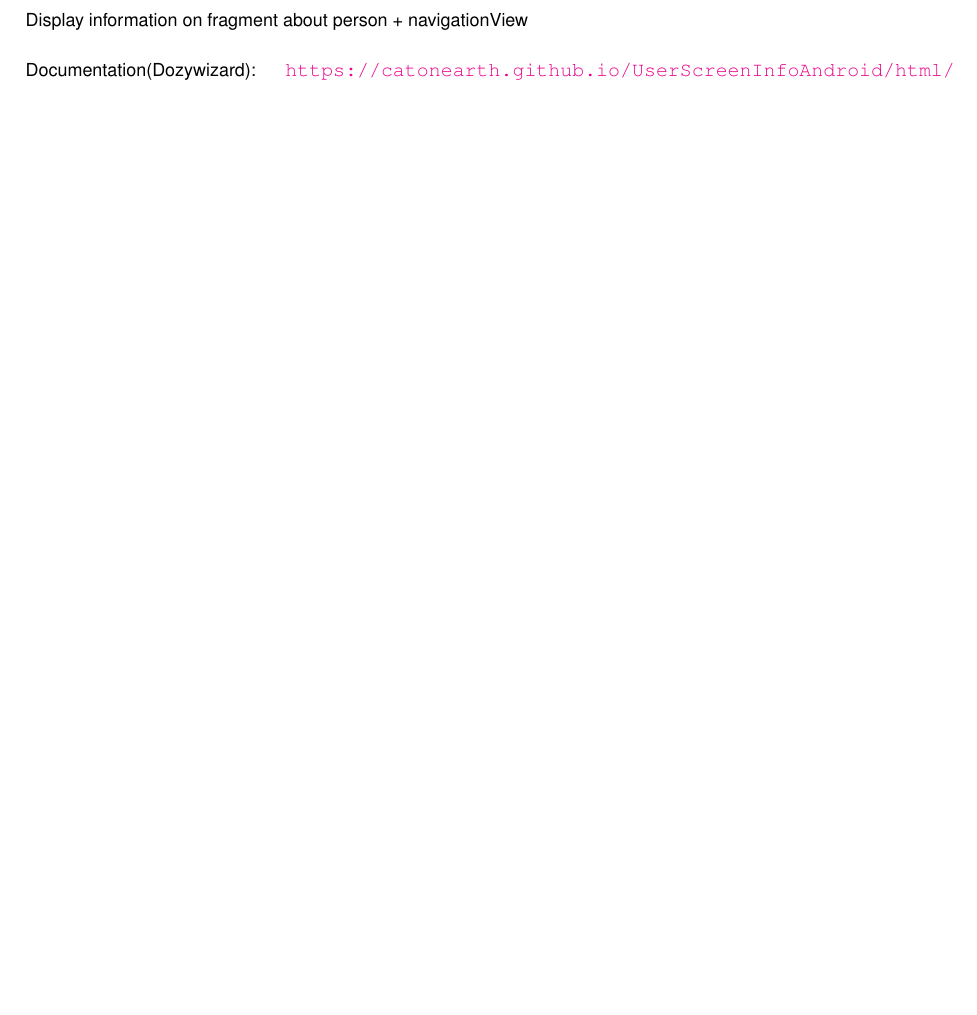
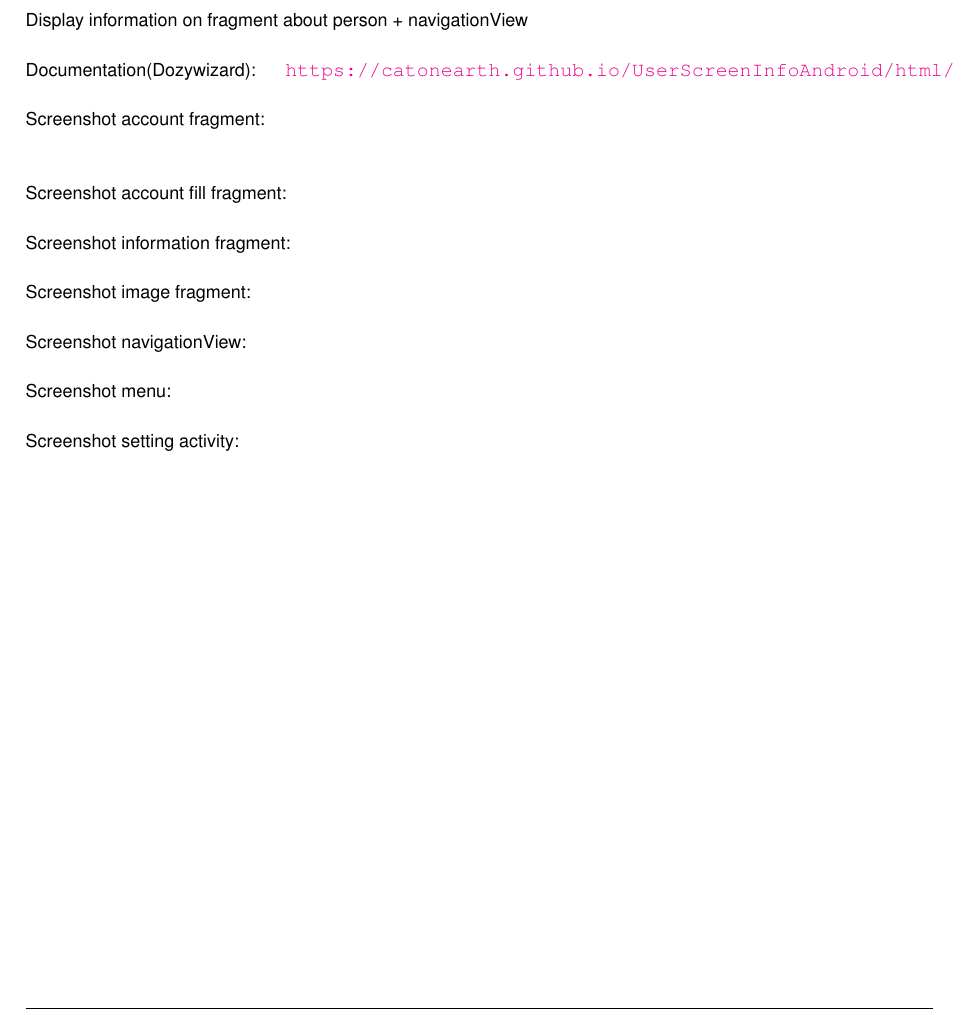
Before and after one commit to CatOnEarth/UserScreenInfoAndroid, a LaTeX book (docs/latex/refman.tex, which reads docs/latex/md__r_e_a_d_m_e.tex): part of page 11 of 119, cut so that both start at the same text, the shorter picture padded with empty space. Compiled offline with pdfLaTeX.

Commit message:
Screenshots

```diff
--- a/docs/latex/md__r_e_a_d_m_e.tex
+++ b/docs/latex/md__r_e_a_d_m_e.tex
@@ -1,3 +1,30 @@
 Display information on fragment about person + navigation\+View
 
 Documentation(\+Dozywizard)\+: \href{https://catonearth.github.io/UserScreenInfoAndroid/html/}{\texttt{ https\+://catonearth.\+github.\+io/\+User\+Screen\+Info\+Android/html/}}
+
+Screenshot account fragment\+: ~\newline
+
+
+
+
+Screenshot account fill fragment\+:
+
+
+
+Screenshot information fragment\+:
+
+
+
+Screenshot image fragment\+:
+
+
+
+Screenshot navigation\+View\+:
+
+
+
+Screenshot menu\+:
+
+
+
+Screenshot setting activity\+:
```
Also changed, not shown: README.md, 1 other file.
